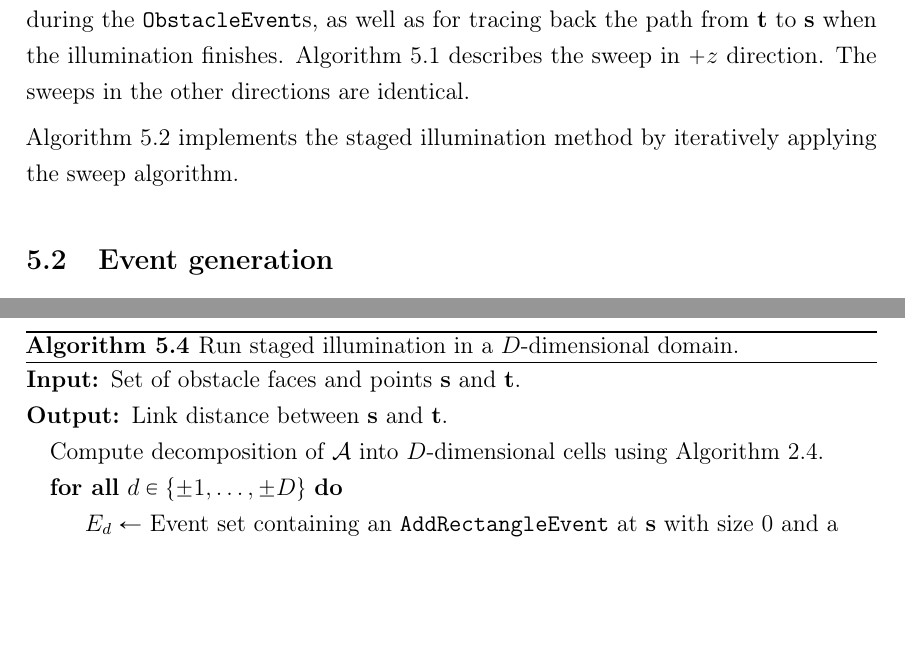
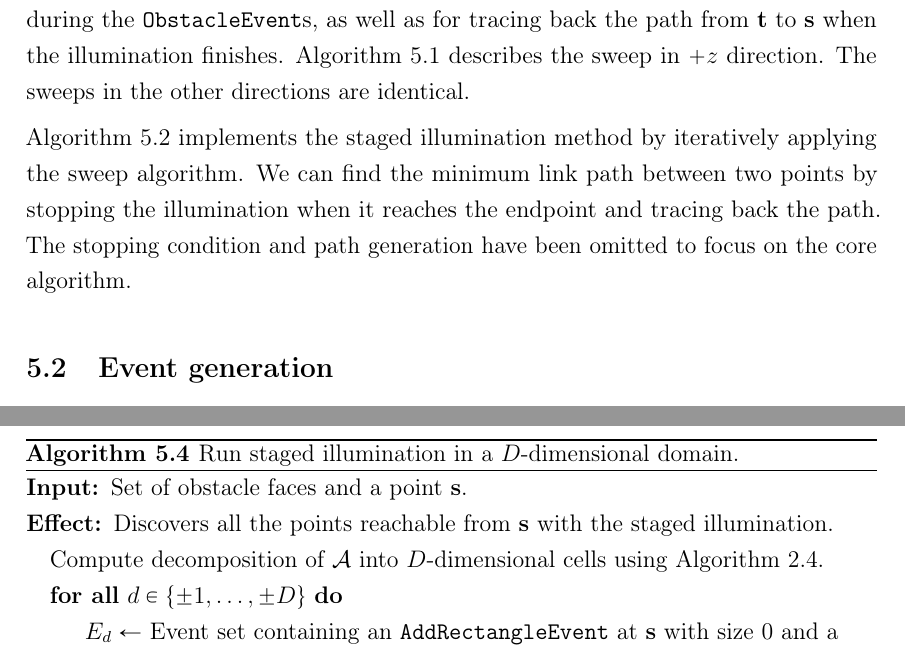
Before and after one commit to sisu/gradu, a LaTeX document (gradu.tex): two parts of pages 52 and 62 of 69, joined at a grey line, cut so that both start at the same text, the shorter picture padded with empty space. Compiled offline with pdfLaTeX.

Commit message:
Better mention of path generation etc.

```diff
--- a/gradu.tex
+++ b/gradu.tex
@@ -1762,6 +1762,8 @@ The sweeps in the other directions are identical.
 \end{algorithm}
 
 Algorithm~\ref{alg:minlink3d} implements the staged illumination method by iteratively applying the sweep algorithm.
+We can find the minimum link path between two points by stopping the illumination when it reaches the endpoint and tracing back the path.
+The stopping condition and path generation have been omitted to focus on the core algorithm.
 
 \begin{algorithm}
 \caption{Run staged illumination in a three-dimensional domain.}\label{alg:minlink3d}
@@ -2011,8 +2014,8 @@ Algorithm~\ref{alg:minlinkdd} implements the $D$-dimensional staged illumination
 \caption{Run staged illumination in a $D$-dimensional domain.}
 \label{alg:minlinkdd}
 \begin{algorithmic}
-\Require Set of obstacle faces and points \spt and \ept.
-\Output Link distance between \spt and \ept.
+\Require Set of obstacle faces and a point \spt.
+\Ensure Discovers all the points reachable from \spt with the staged illumination.
 \State Compute decomposition of \fspace into $D$-dimensional cells using Algorithm~\ref{alg:splitdd}.
 \ForAll{$d\in\set{\pm1,\dots,\pm D}$}
 	\State $E_d\gets$ Event set containing an \addE at \spt with size 0 and a \\
```
Also changed, not shown: gradu.tex (5 more changed lines).
